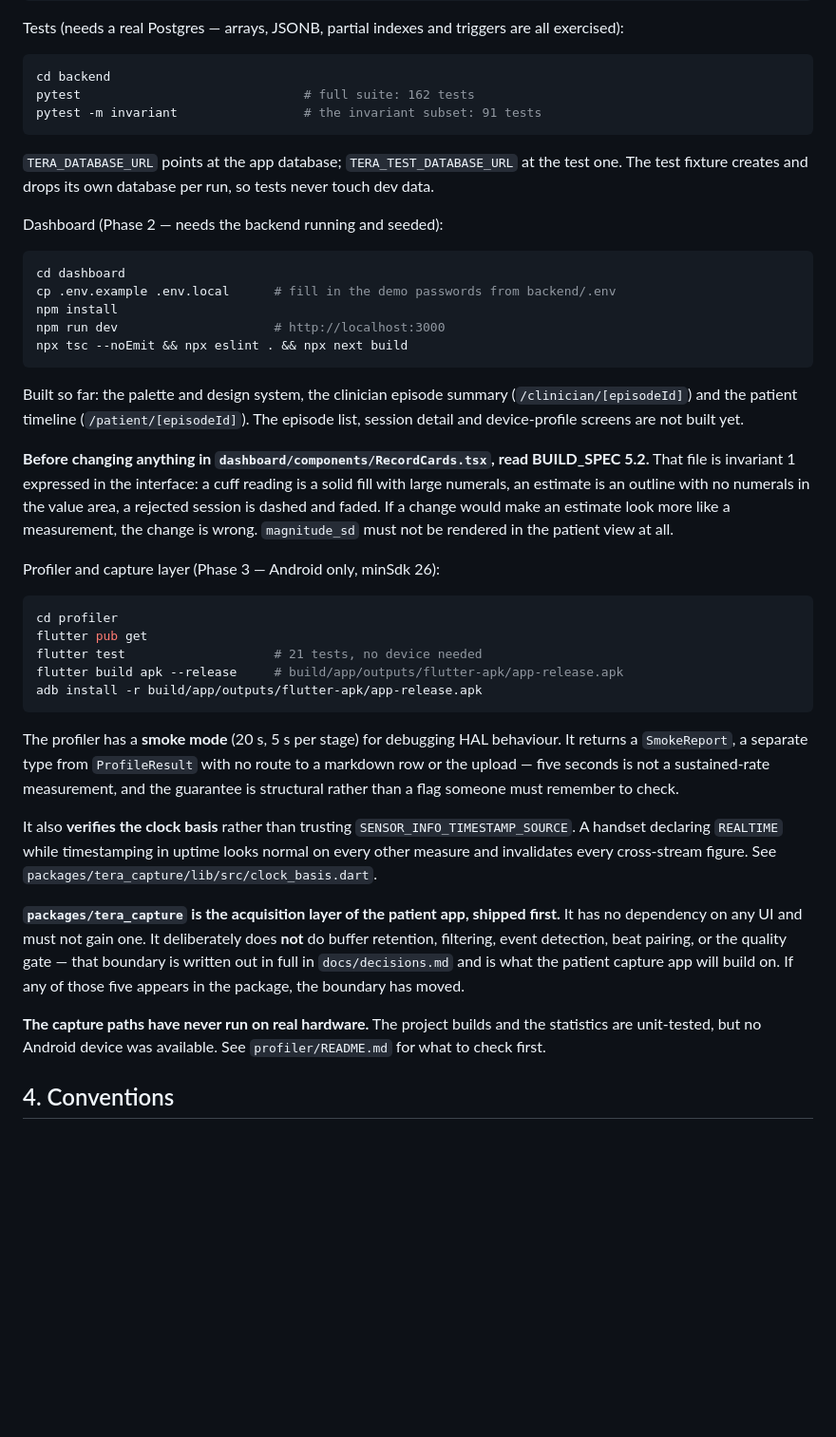
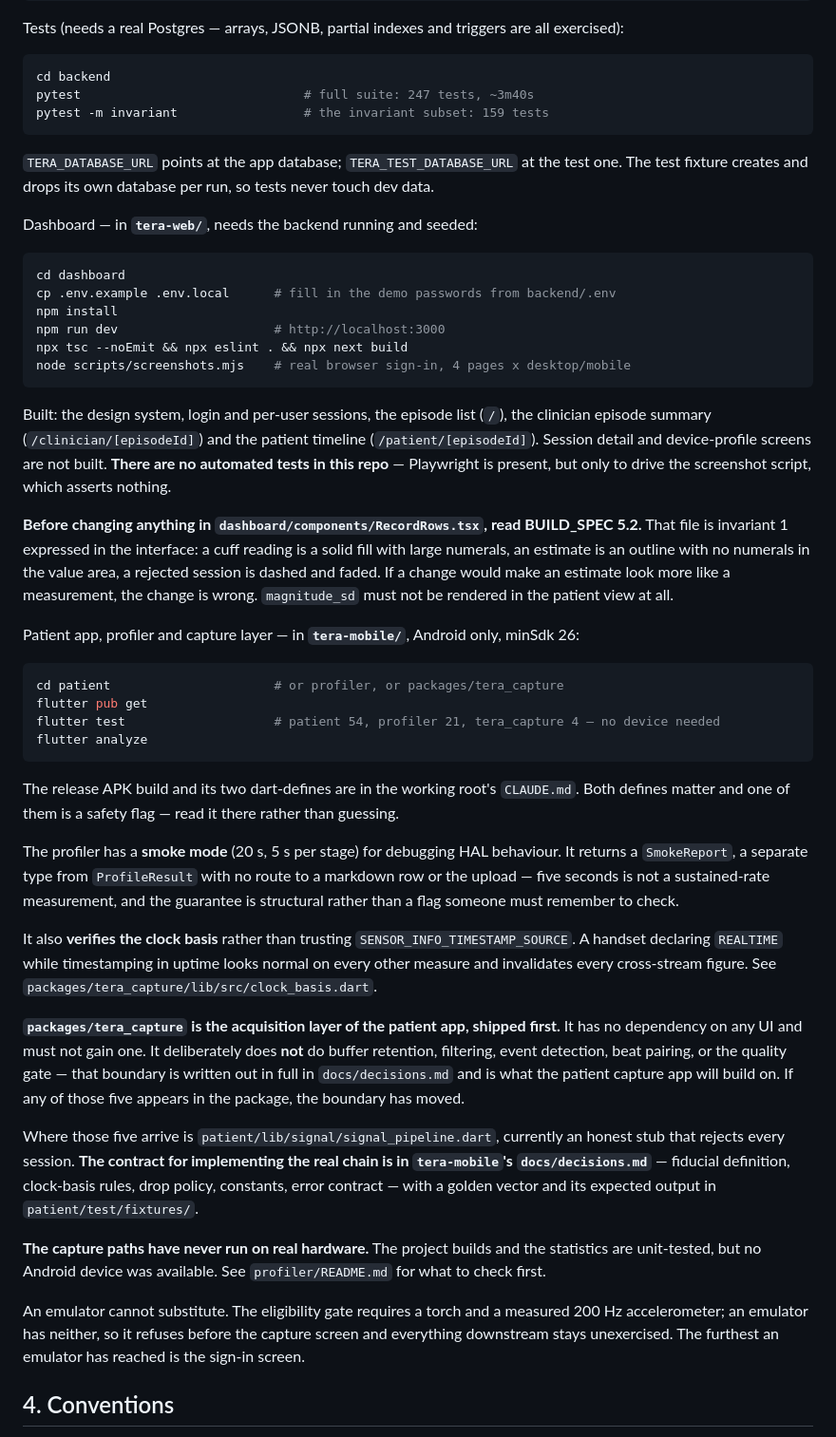
Before and after one commit to fideligo/tera-mobile, a Markdown page: CLAUDE.md, the part around one of its changes. Shown at 95% size. Drawn GitHub-style; blank space fills up the shorter version.

````diff
--- a/CLAUDE.md
+++ b/CLAUDE.md
@@ -137,14 +156,14 @@ Tests (needs a real Postgres — arrays, JSONB, partial indexes and triggers are
 
 ```bash
 cd backend
-pytest                              # full suite: 162 tests
-pytest -m invariant                 # the invariant subset: 91 tests
+pytest                              # full suite: 247 tests, ~3m40s
+pytest -m invariant                 # the invariant subset: 159 tests
 ```
 
 `TERA_DATABASE_URL` points at the app database; `TERA_TEST_DATABASE_URL` at the test one. The test
 fixture creates and drops its own database per run, so tests never touch dev data.
 
-Dashboard (Phase 2 — needs the backend running and seeded):
+Dashboard — in **`tera-web/`**, needs the backend running and seeded:
 
 ```bash
 cd dashboard
@@ -152,27 +171,31 @@ cp .env.example .env.local      # fill in the demo passwords from backend/.env
 npm install
 npm run dev                     # http://localhost:3000
 npx tsc --noEmit && npx eslint . && npx next build
+node scripts/screenshots.mjs    # real browser sign-in, 4 pages x desktop/mobile
 ```
 
-Built so far: the palette and design system, the clinician episode summary
-(`/clinician/[episodeId]`) and the patient timeline (`/patient/[episodeId]`). The episode list,
-session detail and device-profile screens are not built yet.
+Built: the design system, login and per-user sessions, the episode list (`/`), the clinician
+episode summary (`/clinician/[episodeId]`) and the patient timeline (`/patient/[episodeId]`).
+Session detail and device-profile screens are not built. **There are no automated tests in this
+repo** — Playwright is present, but only to drive the screenshot script, which asserts nothing.
 
-**Before changing anything in `dashboard/components/RecordCards.tsx`, read BUILD_SPEC 5.2.** That
+**Before changing anything in `dashboard/components/RecordRows.tsx`, read BUILD_SPEC 5.2.** That
 file is invariant 1 expressed in the interface: a cuff reading is a solid fill with large
 numerals, an estimate is an outline with no numerals in the value area, a rejected session is
 dashed and faded. If a change would make an estimate look more like a measurement, the change is
 wrong. `magnitude_sd` must not be rendered in the patient view at all.
 
-Profiler and capture layer (Phase 3 — Android only, minSdk 26):
+Patient app, profiler and capture layer — in **`tera-mobile/`**, Android only, minSdk 26:
 
 ```bash
-cd profiler
+cd patient                      # or profiler, or packages/tera_capture
 flutter pub get
-flutter test                    # 21 tests, no device needed
-flutter build apk --release     # build/app/outputs/flutter-apk/app-release.apk
-adb install -r build/app/outputs/flutter-apk/app-release.apk
+flutter test                    # patient 54, profiler 21, tera_capture 4 — no device needed
+flutter analyze
 ```
+
+The release APK build and its two dart-defines are in the working root's `CLAUDE.md`. Both defines
+matter and one of them is a safety flag — read it there rather than guessing.
 
 The profiler has a **smoke mode** (20 s, 5 s per stage) for debugging HAL behaviour. It returns
 a `SmokeReport`, a separate type from `ProfileResult` with no route to a markdown row or the
@@ -189,9 +212,18 @@ filtering, event detection, beat pairing, or the quality gate — that boundary
 full in `docs/decisions.md` and is what the patient capture app will build on. If any of those
 five appears in the package, the boundary has moved.
 
+Where those five arrive is `patient/lib/signal/signal_pipeline.dart`, currently an honest stub that
+rejects every session. **The contract for implementing the real chain is in `tera-mobile`'s
+`docs/decisions.md`** — fiducial definition, clock-basis rules, drop policy, constants, error
+contract — with a golden vector and its expected output in `patient/test/fixtures/`.
+
 **The capture paths have never run on real hardware.** The project builds and the statistics are
 unit-tested, but no Android device was available. See `profiler/README.md` for what to check
 first.
+
+An emulator cannot substitute. The eligibility gate requires a torch and a measured 200 Hz
+accelerometer; an emulator has neither, so it refuses before the capture screen and everything
+downstream stays unexercised. The furthest an emulator has reached is the sign-in screen.
 
 ## 4. Conventions
 
````
Also changed, not shown: other parts of CLAUDE.md (+32 -13 lines).
